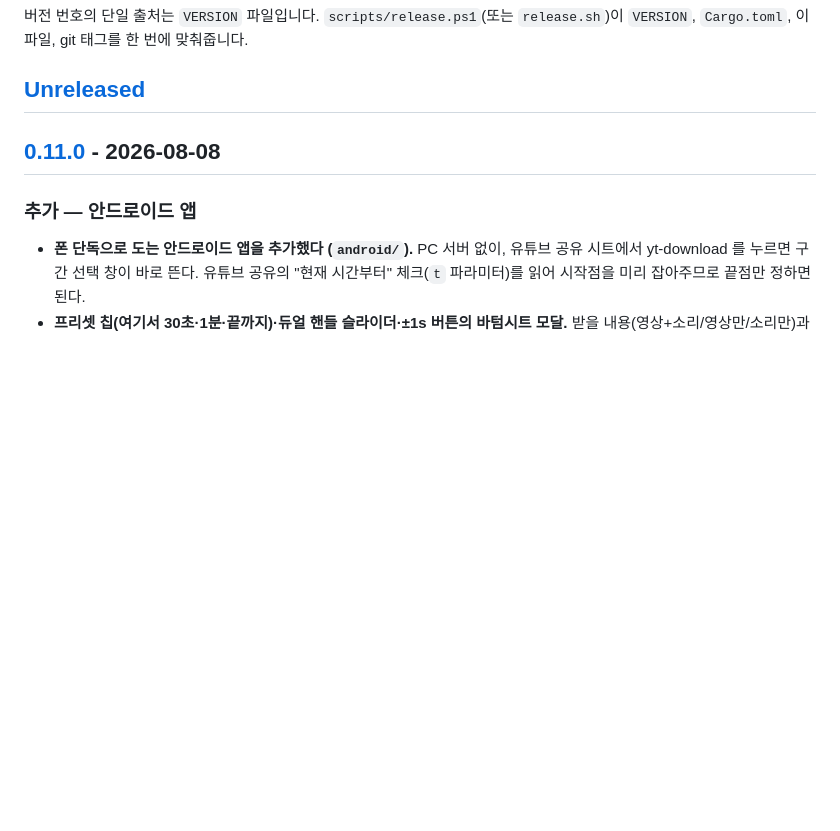
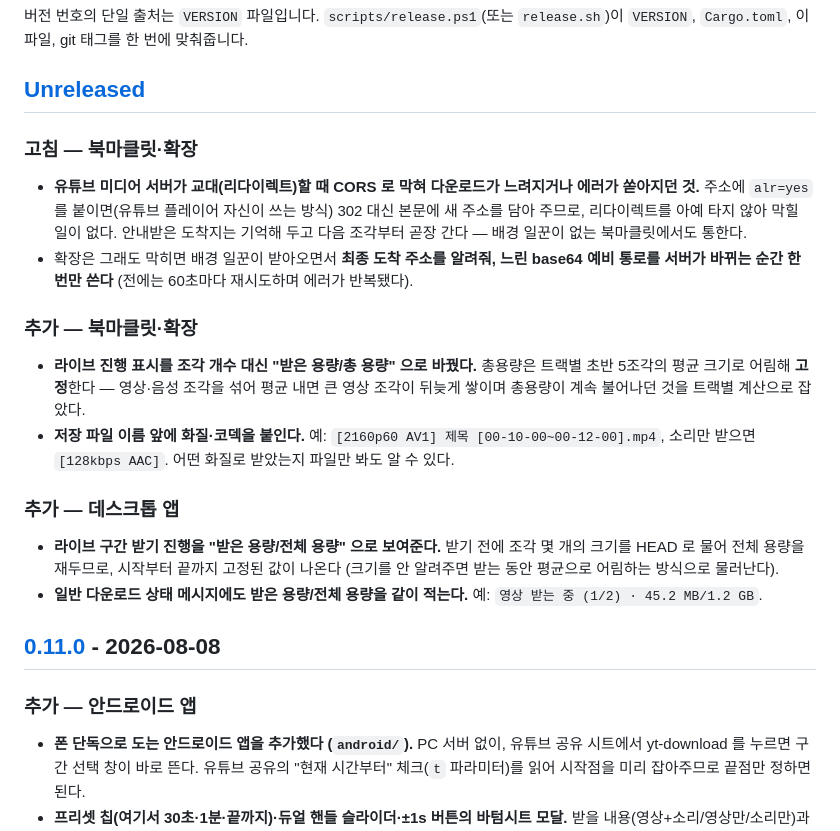
Before and after one commit to Ba-koD/yt-download, a Markdown page: CHANGELOG.md, the part around the change. Rendered like a GitHub page; blank space fills up the shorter version.

Commit message:
Docs: Note size and CORS updates
- 라이브 용량 표시·CORS 우회·파일명 화질 표기 변경 기록 추가

```diff
--- a/CHANGELOG.md
+++ b/CHANGELOG.md
@@ -7,6 +7,31 @@
 `VERSION`, `Cargo.toml`, 이 파일, git 태그를 한 번에 맞춰줍니다.
 
 ## [Unreleased]
+
+### 고침 — 북마클릿·확장
+
+- **유튜브 미디어 서버가 교대(리다이렉트)할 때 CORS 로 막혀 다운로드가 느려지거나 에러가
+  쏟아지던 것.** 주소에 `alr=yes` 를 붙이면(유튜브 플레이어 자신이 쓰는 방식) 302 대신
+  본문에 새 주소를 담아 주므로, 리다이렉트를 아예 타지 않아 막힐 일이 없다. 안내받은
+  도착지는 기억해 두고 다음 조각부터 곧장 간다 — 배경 일꾼이 없는 북마클릿에서도 통한다.
+- 확장은 그래도 막히면 배경 일꾼이 받아오면서 **최종 도착 주소를 알려줘, 느린 base64
+  예비 통로를 서버가 바뀌는 순간 한 번만 쓴다** (전에는 60초마다 재시도하며 에러가 반복됐다).
+
+### 추가 — 북마클릿·확장
+
+- **라이브 진행 표시를 조각 개수 대신 "받은 용량/총 용량" 으로 바꿨다.** 총용량은 트랙별
+  초반 5조각의 평균 크기로 어림해 **고정**한다 — 영상·음성 조각을 섞어 평균 내면 큰 영상
+  조각이 뒤늦게 쌓이며 총용량이 계속 불어나던 것을 트랙별 계산으로 잡았다.
+- **저장 파일 이름 앞에 화질·코덱을 붙인다.** 예: `[2160p60 AV1] 제목 [00-10-00~00-12-00].mp4`,
+  소리만 받으면 `[128kbps AAC]`. 어떤 화질로 받았는지 파일만 봐도 알 수 있다.
+
+### 추가 — 데스크톱 앱
+
+- **라이브 구간 받기 진행을 "받은 용량/전체 용량" 으로 보여준다.** 받기 전에 조각 몇 개의
+  크기를 HEAD 로 물어 전체 용량을 재두므로, 시작부터 끝까지 고정된 값이 나온다
+  (크기를 안 알려주면 받는 동안 평균으로 어림하는 방식으로 물러난다).
+- **일반 다운로드 상태 메시지에도 받은 용량/전체 용량을 같이 적는다.**
+  예: `영상 받는 중 (1/2) · 45.2 MB/1.2 GB`.
 
 ## [0.11.0] - 2026-08-08
 
```
